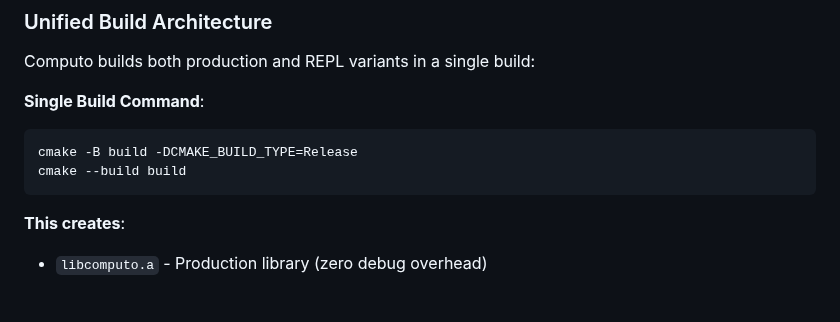
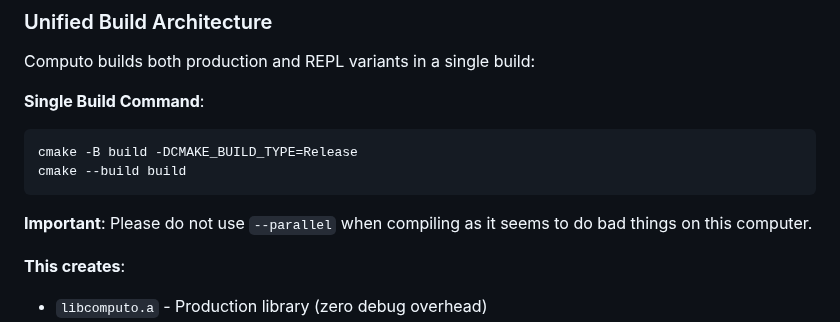
Before and after one commit to HarryPehkonen/Computo, a Markdown page: CLAUDE.md, the part around the change. Rendered like a GitHub page; blank space fills up the shorter version.

Commit message:
ask claude to not use --parallel when compiling.

````diff
--- a/CLAUDE.md
+++ b/CLAUDE.md
@@ -12,6 +12,8 @@ Computo builds both production and REPL variants in a single build:
 cmake -B build -DCMAKE_BUILD_TYPE=Release
 cmake --build build
 ```
+
+**Important**: Please do not use `--parallel` when compiling as it seems to do bad things on this computer.
 
 **This creates**:
 - `libcomputo.a` - Production library (zero debug overhead)
````
